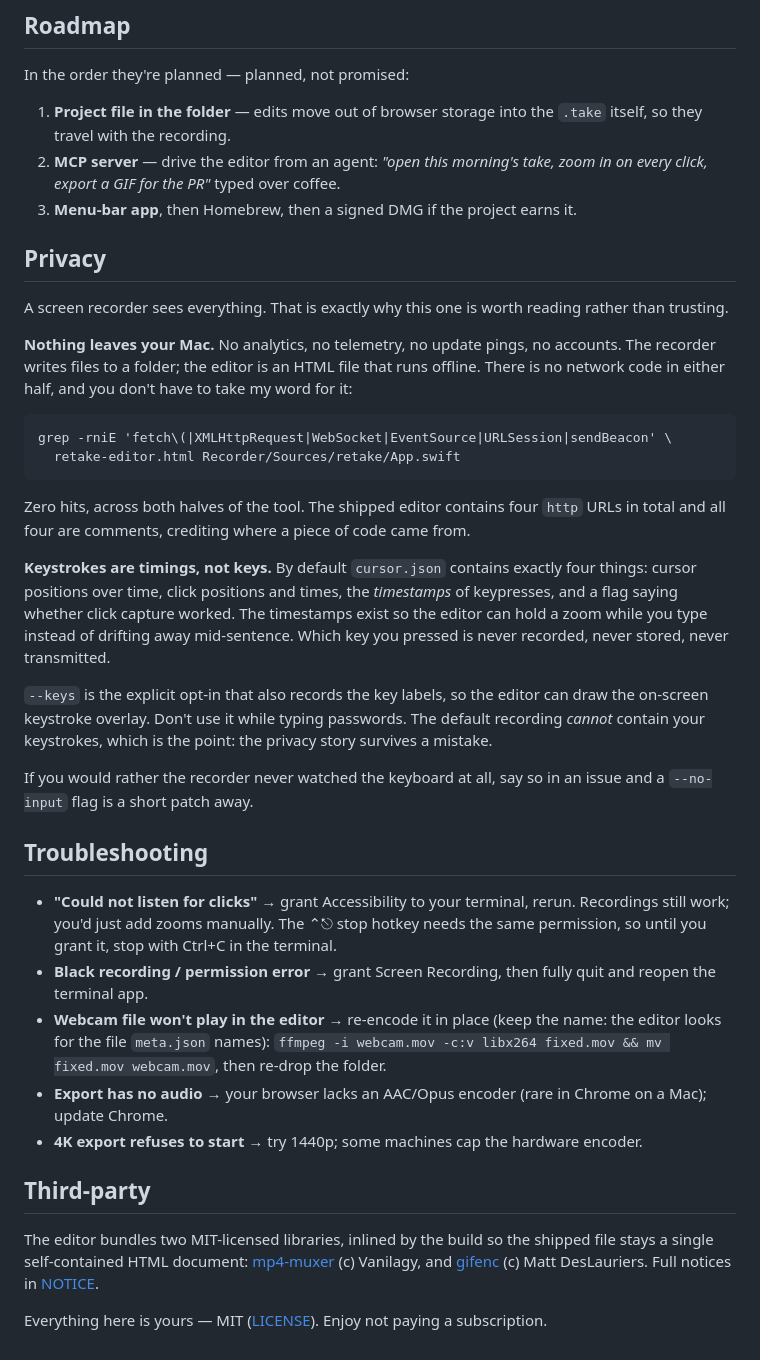
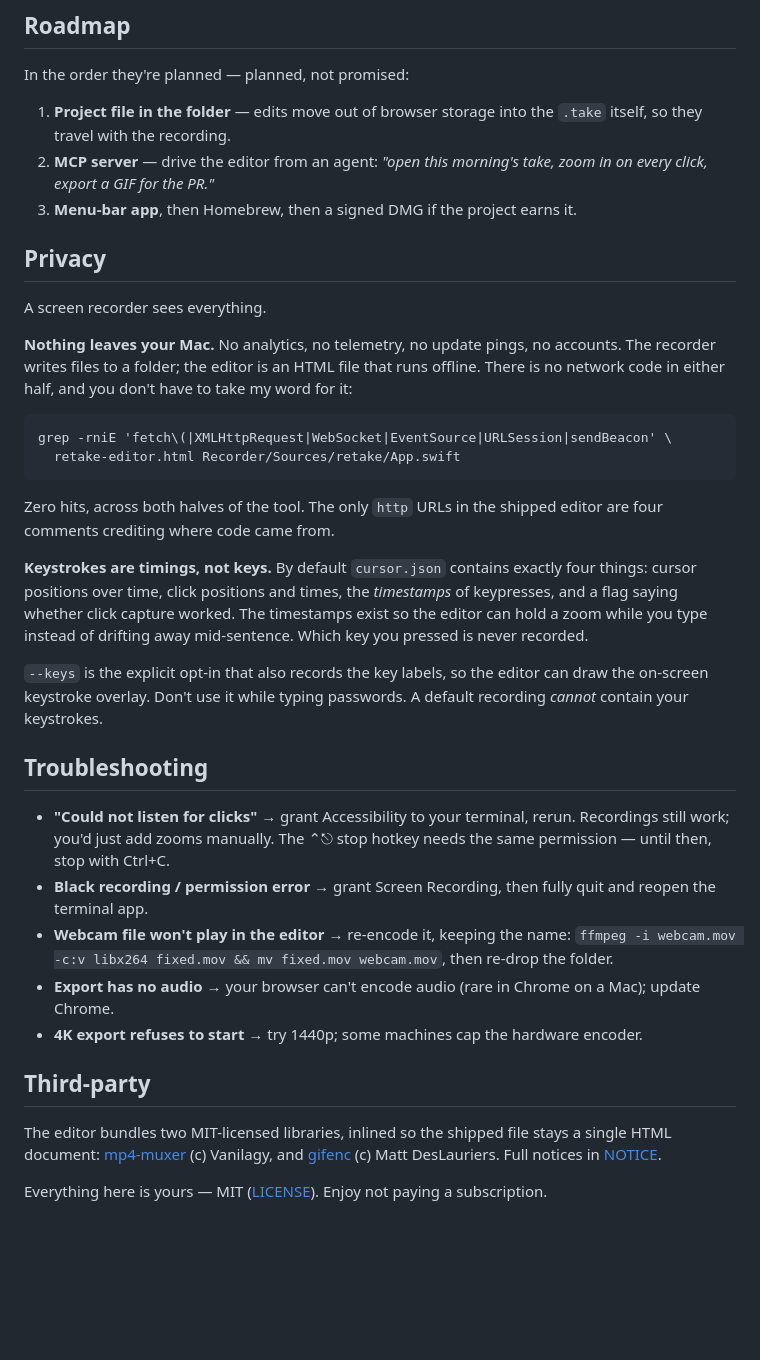
Before and after one commit to tonhaoln/retake, a Markdown page: README.md, the part around one of its changes. Rendered like a GitHub page; blank space fills up the shorter version.

```diff
--- a/README.md
+++ b/README.md
@@ -188,13 +177,12 @@ In the order they're planned — planned, not promised:
 1. **Project file in the folder** — edits move out of browser storage into
    the `.take` itself, so they travel with the recording.
 2. **MCP server** — drive the editor from an agent: *"open this morning's
-   take, zoom in on every click, export a GIF for the PR"* typed over coffee.
+   take, zoom in on every click, export a GIF for the PR."*
 3. **Menu-bar app**, then Homebrew, then a signed DMG if the project earns it.
 
 ## Privacy
 
-A screen recorder sees everything. That is exactly why this one is worth
-reading rather than trusting.
+A screen recorder sees everything.
 
 **Nothing leaves your Mac.** No analytics, no telemetry, no update pings, no
 accounts. The recorder writes files to a folder; the editor is an HTML file
@@ -204,44 +192,38 @@ to take my word for it:
     grep -rniE 'fetch\(|XMLHttpRequest|WebSocket|EventSource|URLSession|sendBeacon' \
       retake-editor.html Recorder/Sources/retake/App.swift
 
-Zero hits, across both halves of the tool. The shipped editor contains four
-`http` URLs in total and all four are comments, crediting where a piece of
-code came from.
+Zero hits, across both halves of the tool. The only `http` URLs in the
+shipped editor are four comments crediting where code came from.
 
 **Keystrokes are timings, not keys.** By default `cursor.json` contains
 exactly four things: cursor positions over time, click positions and times,
 the *timestamps* of keypresses, and a flag saying whether click capture
 worked. The timestamps exist so the editor can hold a zoom while you type
 instead of drifting away mid-sentence. Which key you pressed is never
-recorded, never stored, never transmitted.
+recorded.
 
 `--keys` is the explicit opt-in that also records the key labels, so the
 editor can draw the on-screen keystroke overlay. Don't use it while typing
-passwords. The default recording *cannot* contain your keystrokes, which is
-the point: the privacy story survives a mistake.
-
-If you would rather the recorder never watched the keyboard at all, say so in
-an issue and a `--no-input` flag is a short patch away.
+passwords. A default recording *cannot* contain your keystrokes.
 
 ## Troubleshooting
 
 - **"Could not listen for clicks"** → grant Accessibility to your terminal, rerun.
   Recordings still work; you'd just add zooms manually. The ⌃⎋ stop hotkey needs
-  the same permission, so until you grant it, stop with Ctrl+C in the terminal.
+  the same permission — until then, stop with Ctrl+C.
 - **Black recording / permission error** → grant Screen Recording, then fully quit
   and reopen the terminal app.
-- **Webcam file won't play in the editor** → re-encode it in place (keep the name:
-  the editor looks for the file `meta.json` names):
+- **Webcam file won't play in the editor** → re-encode it, keeping the name:
   `ffmpeg -i webcam.mov -c:v libx264 fixed.mov && mv fixed.mov webcam.mov`,
   then re-drop the folder.
-- **Export has no audio** → your browser lacks an AAC/Opus encoder (rare in Chrome
+- **Export has no audio** → your browser can't encode audio (rare in Chrome
   on a Mac); update Chrome.
 - **4K export refuses to start** → try 1440p; some machines cap the hardware encoder.
 
 ## Third-party
 
-The editor bundles two MIT-licensed libraries, inlined by the build so the
-shipped file stays a single self-contained HTML document:
+The editor bundles two MIT-licensed libraries, inlined so the shipped file
+stays a single HTML document:
 [mp4-muxer](https://github.com/Vanilagy/mp4-muxer) (c) Vanilagy, and
 [gifenc](https://github.com/mattdesl/gifenc) (c) Matt DesLauriers.
 Full notices in [NOTICE](NOTICE).
```
Also changed, not shown: other parts of README.md (+42 -53 lines).
